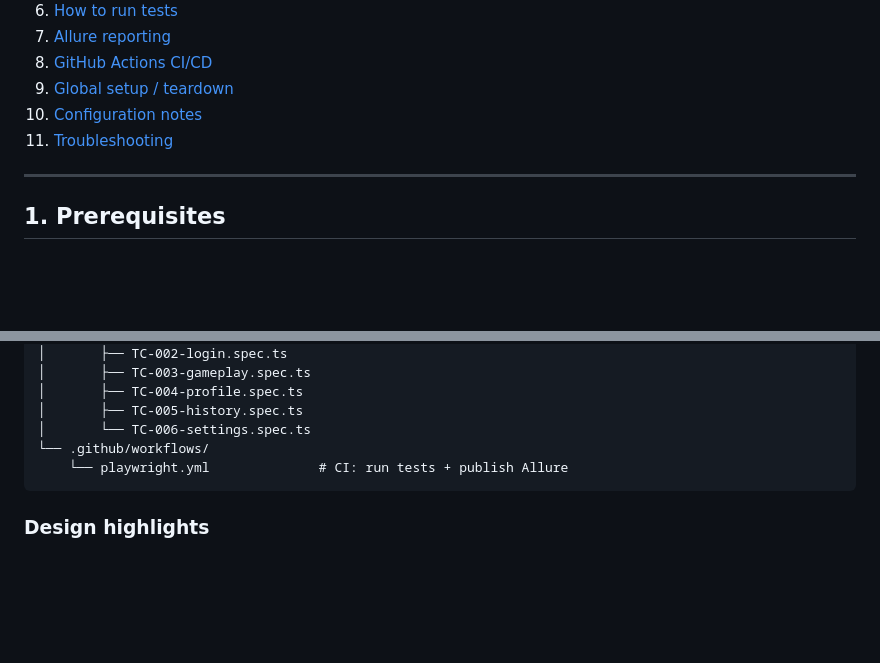
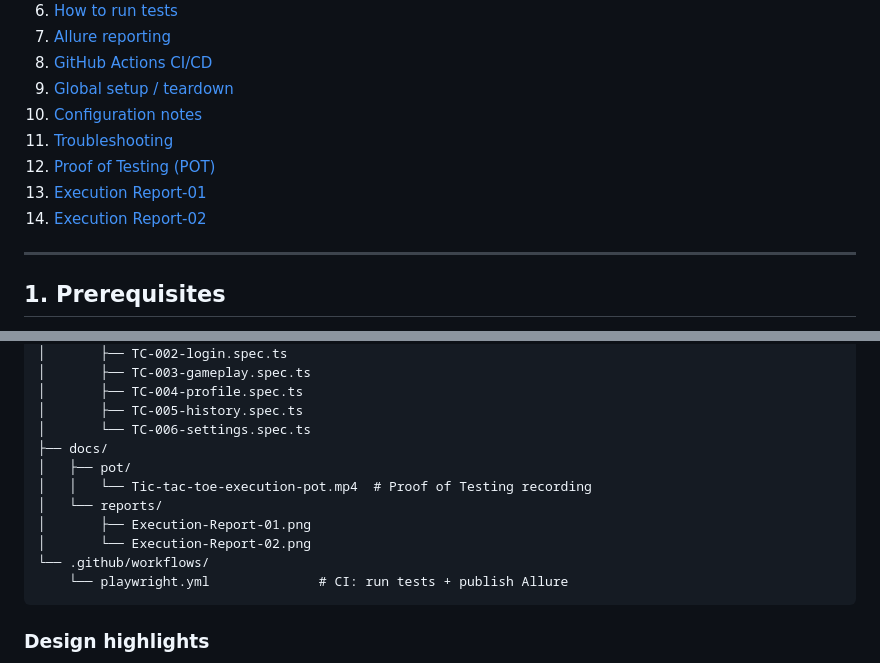
Before and after one commit to arsalsid/Huma_E2E_Automation_Framework, a Markdown page: README.md, 2 parts joined by grey strips. Rendered like a GitHub page; blank space fills up the shorter version.

````diff
--- a/README.md
+++ b/README.md
@@ -21,6 +39,9 @@ The application under test is local (`index.html`). Playwright starts it automat
 9. [Global setup / teardown](#9-global-setup--teardown)
 10. [Configuration notes](#10-configuration-notes)
 11. [Troubleshooting](#11-troubleshooting)
+12. [Proof of Testing (POT)](#proof-of-testing-pot)
+13. [Execution Report-01](#execution-report-01)
+14. [Execution Report-02](#execution-report-02)
 
 ---
 
@@ -120,6 +141,12 @@ Huma_E2E_Automation_Framework/
 │       ├── TC-004-profile.spec.ts
 │       ├── TC-005-history.spec.ts
 │       └── TC-006-settings.spec.ts
+├── docs/
+│   ├── pot/
+│   │   └── Tic-tac-toe-execution-pot.mp4  # Proof of Testing recording
+│   └── reports/
+│       ├── Execution-Report-01.png
+│       └── Execution-Report-02.png
 └── .github/workflows/
     └── playwright.yml              # CI: run tests + publish Allure
 ```
````
Also changed, not shown: other parts of README.md (+18 -0 lines), docs/reports/Execution-Report-01.png (added), docs/reports/Execution-Report-02.png (added), 1 other file.
